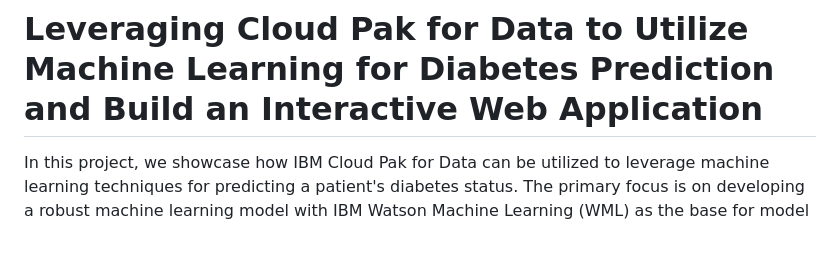
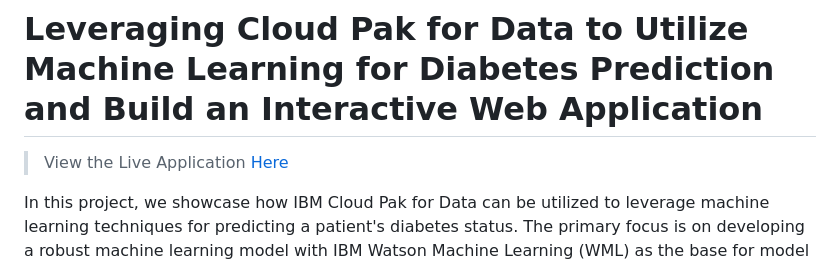
Before and after one commit to taylorsegell/Diabetes-Predictor-Application, a Markdown page: README.md, the part around the change. Drawn GitHub-style; blank space fills up the shorter version.

```diff
--- a/README.md
+++ b/README.md
@@ -1,4 +1,6 @@
 # Leveraging Cloud Pak for Data to Utilize Machine Learning for Diabetes Prediction and Build an Interactive Web Application
+
+>View the Live Application [Here](https://diabetes.sokratic.app/)
 
 In this project, we showcase how IBM Cloud Pak for Data can be utilized to leverage machine learning techniques for predicting a patient's diabetes status. The primary focus is on developing a robust machine learning model with IBM Watson Machine Learning (WML) as the base for model deployment. With the power of Cloud Pak for Data, we demonstrate the seamless integration of Python programming, Jupyter Notebooks, scikit-learn, Pandas, Flask, and Plotly Dash to create an interactive web application.
 
```
